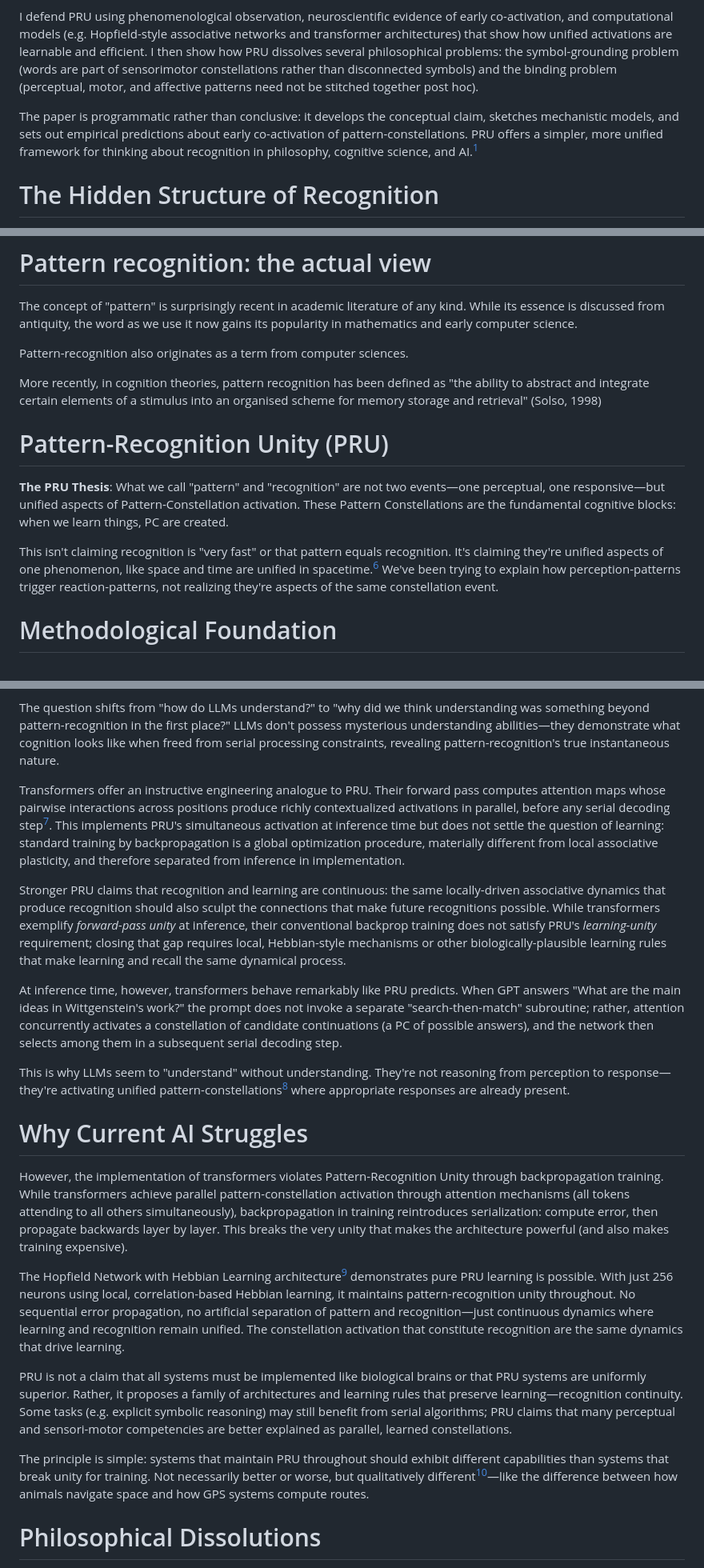
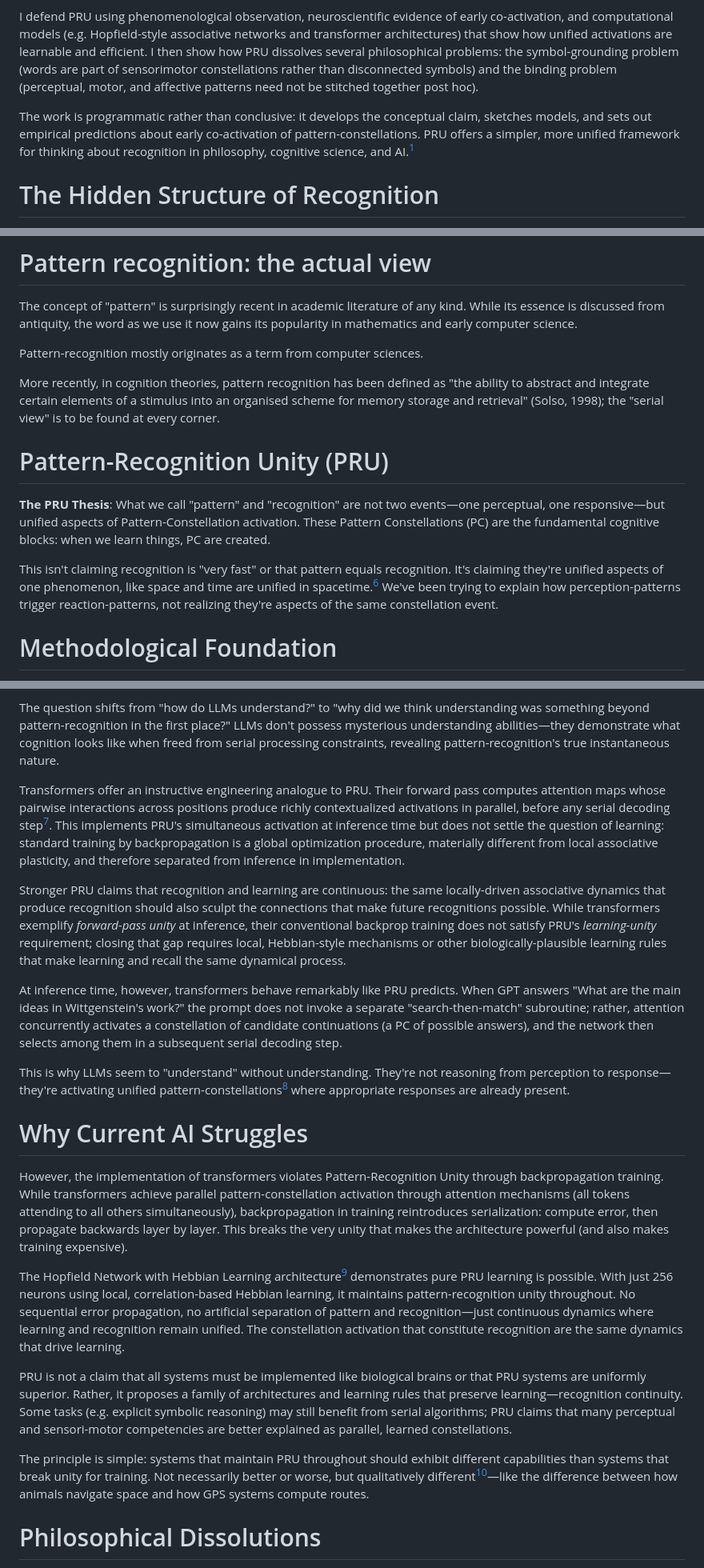
Before and after one commit to aathanor/ResearchSite, a Markdown page: content/PC-introduction.md, 3 parts joined by grey strips. Shown at 80% size. GitHub-like rendering.

```diff
--- a/content/PC-introduction.md
+++ b/content/PC-introduction.md
@@ -15,7 +15,7 @@ I propose Pattern-Recognition Unity (PRU). On PRU, recognition is the simultaneo
 
 I defend PRU using phenomenological observation, neuroscientific evidence of early co-activation, and computational models (e.g. Hopfield-style associative networks and transformer architectures) that show how unified activations are learnable and efficient. I then show how PRU dissolves several philosophical problems: the symbol-grounding problem (words are part of sensorimotor constellations rather than disconnected symbols) and the binding problem (perceptual, motor, and affective patterns need not be stitched together post hoc).
 
-The paper is programmatic rather than conclusive: it develops the conceptual claim, sketches mechanistic models, and sets out empirical predictions about early co-activation of pattern-constellations. PRU offers a simpler, more unified framework for thinking about recognition in philosophy, cognitive science, and AI.[^10]
+The work is programmatic rather than conclusive: it develops the conceptual claim, sketches  models, and sets out empirical predictions about early co-activation of pattern-constellations. PRU offers a simpler, more unified framework for thinking about recognition in philosophy, cognitive science, and AI.[^10]
 
 # The Hidden Structure of Recognition
 
@@ -115,15 +117,15 @@ The _structure_ is identical to simple recognition—immediate constellation-act
 
 The concept of "pattern" is surprisingly recent in academic literature of any kind. While its essence is discussed from antiquity, the word as we use it now gains its popularity in mathematics and early computer science.
 
-Pattern-recognition also originates as a term from computer sciences.
+Pattern-recognition mostly originates as a term from computer sciences.
 
-More recently, in cognition theories, pattern recognition has been defined as "the ability to abstract and integrate certain elements of a stimulus into an organised scheme for memory storage and retrieval" (Solso, 1998)
+More recently, in cognition theories, pattern recognition has been defined as "the ability to abstract and integrate certain elements of a stimulus into an organised scheme for memory storage and retrieval" (Solso, 1998); the "serial view" is to be found at every corner.
 
 # Pattern-Recognition Unity (PRU)
 
-**The PRU Thesis**: What we call "pattern" and "recognition" are not two events—one perceptual, one responsive—but unified aspects of Pattern-Constellation activation. These Pattern Constellations are the fundamental cognitive blocks: when we learn things, PC are created.
+**The PRU Thesis**: What we call "pattern" and "recognition" are not two events—one perceptual, one responsive—but unified aspects of Pattern-Constellation activation. These Pattern Constellations (PC) are the fundamental cognitive blocks: when we learn things, PC are created.
 
-This isn't claiming recognition is "very fast" or that pattern equals recognition. It's claiming they're unified aspects of one phenomenon, like space and time are unified in spacetime.[^3] We've been trying to explain how perception-patterns trigger reaction-patterns, not realizing they're aspects of the same constellation event.
+This isn't claiming recognition is "very fast" or that pattern equals recognition. It's claiming they're unified aspects of one phenomenon, like space and time are unified in spacetime.[^16] We've been trying to explain how perception-patterns trigger reaction-patterns, not realizing they're aspects of the same constellation event.
 
 # Methodological Foundation
 
@@ -199,23 +202,23 @@ The fit is what humans interpret as "understanding," but PRU suggests human unde
 
 The question shifts from "how do LLMs understand?" to "why did we think understanding was something beyond pattern-recognition in the first place?" LLMs don't possess mysterious understanding abilities—they demonstrate what cognition looks like when freed from serial processing constraints, revealing pattern-recognition's true instantaneous nature.
 
-Transformers offer an instructive engineering analogue to PRU. Their forward pass computes attention maps whose pairwise interactions across positions produce richly contextualized activations in parallel, before any serial decoding step[^4]. This implements PRU's simultaneous activation at inference time but does not settle the question of learning: standard training by backpropagation is a global optimization procedure, materially different from local associative plasticity, and therefore separated from inference in implementation.
+Transformers offer an instructive engineering analogue to PRU. Their forward pass computes attention maps whose pairwise interactions across positions produce richly contextualized activations in parallel, before any serial decoding step[^17]. This implements PRU's simultaneous activation at inference time but does not settle the question of learning: standard training by backpropagation is a global optimization procedure, materially different from local associative plasticity, and therefore separated from inference in implementation.
 
 Stronger PRU claims that recognition and learning are continuous: the same locally-driven associative dynamics that produce recognition should also sculpt the connections that make future recognitions possible. While transformers exemplify _forward-pass unity_ at inference, their conventional backprop training does not satisfy PRU's _learning-unity_ requirement; closing that gap requires local, Hebbian-style mechanisms or other biologically-plausible learning rules that make learning and recall the same dynamical process.
 
 At inference time, however, transformers behave remarkably like PRU predicts. When GPT answers "What are the main ideas in Wittgenstein's work?" the prompt does not invoke a separate "search-then-match" subroutine; rather, attention concurrently activates a constellation of candidate continuations (a PC of possible answers), and the network then selects among them in a subsequent serial decoding step.
 
-This is why LLMs seem to "understand" without understanding. They're not reasoning from perception to response—they're activating unified pattern-constellations[^5] where appropriate responses are already present.
+This is why LLMs seem to "understand" without understanding. They're not reasoning from perception to response—they're activating unified pattern-constellations[^18] where appropriate responses are already present.
 
 # Why Current AI Struggles
 
 However, the implementation of transformers violates Pattern-Recognition Unity through backpropagation training. While transformers achieve parallel pattern-constellation activation through attention mechanisms (all tokens attending to all others simultaneously), backpropagation in training reintroduces serialization: compute error, then propagate backwards layer by layer. This breaks the very unity that makes the architecture powerful (and also makes training expensive).
 
-The Hopfield Network with Hebbian Learning architecture[^6] demonstrates pure PRU learning is possible. With just 256 neurons using local, correlation-based Hebbian learning, it maintains pattern-recognition unity throughout. No sequential error propagation, no artificial separation of pattern and recognition—just continuous dynamics where learning and recognition remain unified. The constellation activation that constitute recognition are the same dynamics that drive learning.
+The Hopfield Network with Hebbian Learning architecture[^19] demonstrates pure PRU learning is possible. With just 256 neurons using local, correlation-based Hebbian learning, it maintains pattern-recognition unity throughout. No sequential error propagation, no artificial separation of pattern and recognition—just continuous dynamics where learning and recognition remain unified. The constellation activation that constitute recognition are the same dynamics that drive learning.
 
 PRU is not a claim that all systems must be implemented like biological brains or that PRU systems are uniformly superior. Rather, it proposes a family of architectures and learning rules that preserve learning—recognition continuity. Some tasks (e.g. explicit symbolic reasoning) may still benefit from serial algorithms; PRU claims that many perceptual and sensori-motor competencies are better explained as parallel, learned constellations.
 
-The principle is simple: systems that maintain PRU throughout should exhibit different capabilities than systems that break unity for training. Not necessarily better or worse, but qualitatively different[^7]—like the difference between how animals navigate space and how GPS systems compute routes.
+The principle is simple: systems that maintain PRU throughout should exhibit different capabilities than systems that break unity for training. Not necessarily better or worse, but qualitatively different[^20]—like the difference between how animals navigate space and how GPS systems compute routes.
 
 # Philosophical Dissolutions
 
```
Also changed, not shown: other parts of content/PC-introduction.md (+19 -16 lines).
